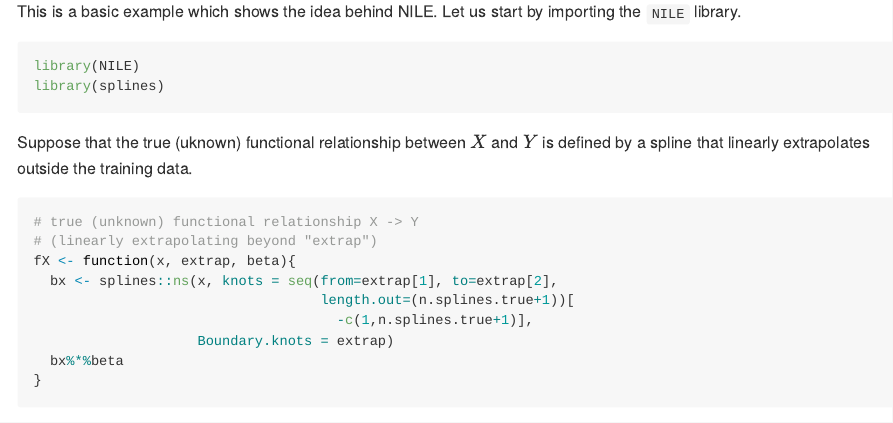
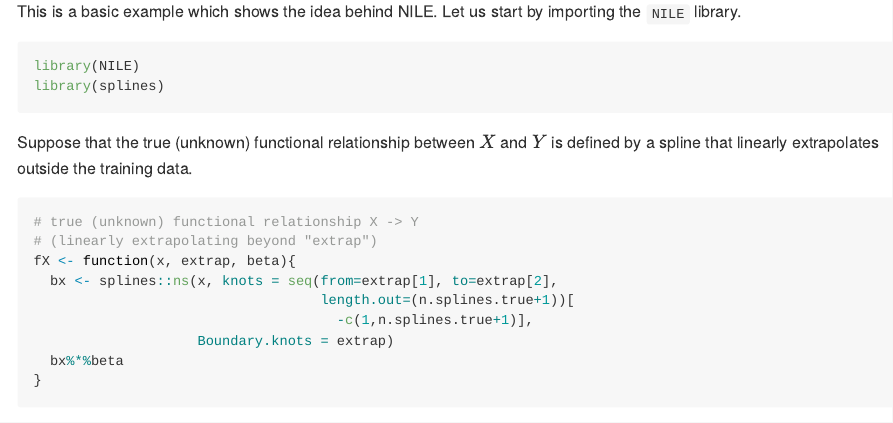
Before and after one commit to runesen/NILE, an R Markdown document (README.Rmd): the page in a window 1100 px wide, from 480 px down. Rendered offline with R 4.5, knitr and Pandoc, with nearby package versions; some code elsewhere in the file could not run offline; badge pictures from the web are left out.

Commit message:
fix typo

````diff
--- a/README.Rmd
+++ b/README.Rmd
@@ -53,7 +53,7 @@ library(splines)
 
 ```
 
-Suppose that the true (uknown) functional relationship between $X$ and $Y$ is defined by a spline that linearly extrapolates outside the training data.
+Suppose that the true (unknown) functional relationship between $X$ and $Y$ is defined by a spline that linearly extrapolates outside the training data.
 
 ```{r, }
 # true (unknown) functional relationship X -> Y
````
Also changed, not shown: 1 other file.
